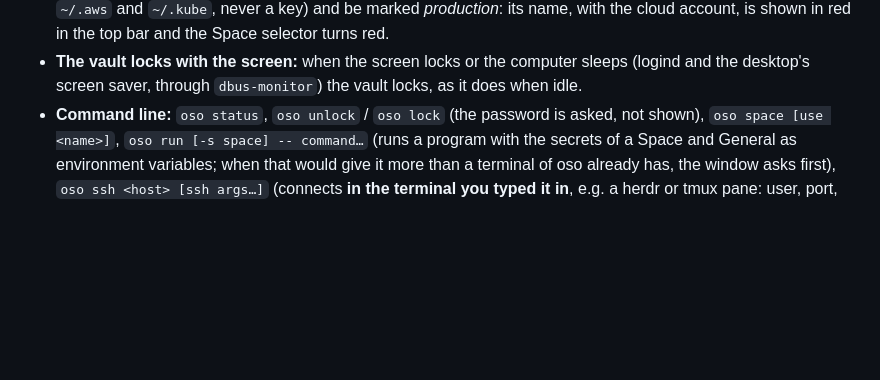
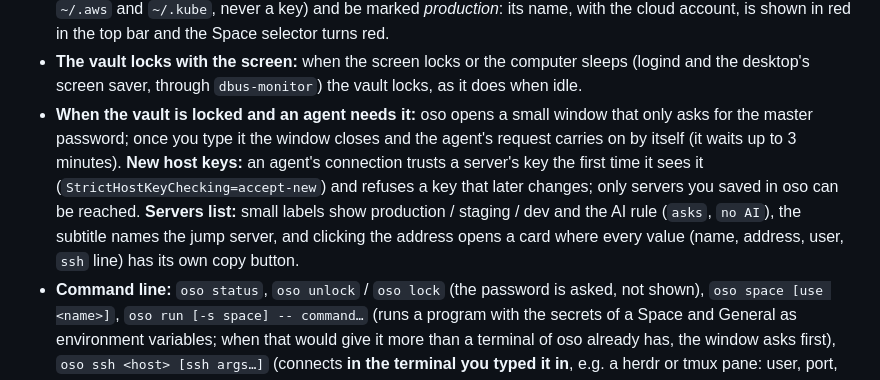
Before and after one commit to seyadog/oso-tools, a Markdown page: README.md, the part around one of its changes. GitHub-like rendering; blank space fills up the shorter version.

Commit message:
README: Allow all is remembered, unlock window, new host keys, copy card

```diff
--- a/README.md
+++ b/README.md
@@ -65,6 +65,7 @@ Servers, folders and the vault live in `~/.config/oso` (`servers.json`, `vault.j
 - **Bringing secrets in:** *Secrets → Import…* has three ways: the keys and hosts of `~/.ssh`, the `.env` files of your projects (names and lengths are listed, never values; they come in as `project/VARIABLE` without an environment variable of their own), and a Proton Pass export (CSV or JSON, unencrypted: delete it afterwards). Originals are never deleted by the import; it asks, and *keep them* is the first answer. `oso scan <folder> [--import]` does the `.env` one from the command line.
 - **Cloud per Space, and production in red:** in a Space's form (and in General's, *Manage*) it can name an AWS profile (`AWS_PROFILE`) and a kubeconfig (`KUBECONFIG`) for its local terminals (oso reads only the *names* in `~/.aws` and `~/.kube`, never a key) and be marked *production*: its name, with the cloud account, is shown in red in the top bar and the Space selector turns red.
 - **The vault locks with the screen:** when the screen locks or the computer sleeps (logind and the desktop's screen saver, through `dbus-monitor`) the vault locks, as it does when idle.
+- **When the vault is locked and an agent needs it:** oso opens a small window that only asks for the master password; once you type it the window closes and the agent's request carries on by itself (it waits up to 3 minutes). **New host keys:** an agent's connection trusts a server's key the first time it sees it (`StrictHostKeyChecking=accept-new`) and refuses a key that later changes; only servers you saved in oso can be reached. **Servers list:** small labels show production / staging / dev and the AI rule (`asks`, `no AI`), the subtitle names the jump server, and clicking the address opens a card where every value (name, address, user, `ssh` line) has its own copy button.
 - **Command line:** `oso status`, `oso unlock` / `oso lock` (the password is asked, not shown), `oso space [use <name>]`, `oso run [-s space] -- command…` (runs a program with the secrets of a Space and General as environment variables; when that would give it more than a terminal of oso already has, the window asks first), `oso ssh <host> [ssh args…]` (connects **in the terminal you typed it in**, e.g. a herdr or tmux pane: user, port, key, jump hosts and the saved password, passphrase or code of oso's vault; ssh asks oso for them through `SSH_ASKPASS`, so nothing is typed and no secret is printed), `oso open <host>` (opens it in oso's window), `oso host add <name> <address> [--user …]`, `oso scan <folder> [--import]`. They talk to the window that is open (the vault lives there); with none open they say so. **No command prints a secret.**
 - **Kubernetes:** the helm icon on the left (`Alt+Shift+7`) lists your clusters (`+ Add`). A cluster is reached **from this computer** (a kubeconfig file, optional context and namespace; only the path is saved, never its content) or **through a server of oso** over ssh (`kubectl`, or `k3s kubectl` / `microk8s kubectl`, runs there). Click a cluster and its **console opens as a tab of the top bar**: ready-made commands (pods, nodes, deployments, services, ingresses, events, top, namespaces, volumes, cluster info), a box for any other `kubectl`, and the pods with their state in colour (green fine, yellow waiting, red broken) and *logs*, *shell*, *describe* and *delete* (asks first; stronger warning in production). Every command opens an ordinary terminal tab with the whole command typed (with the cluster's `--kubeconfig`/`--context`/`-n`), so you press Enter. A namespace that does not exist (a capital letter is enough) is said, not shown as "no pods". The console tab is not restored after a restart (click the cluster again).
 - **Tunnel to a cluster:** a cluster that goes through a server has a play/close switch: it opens `https://127.0.0.1:<port>` on this computer (default: API port 6443 on the server, local port 16443 + the cluster number; both can be changed in the form) so `kubectl` or `k9s` of this computer can use it. oso does not fetch or write a kubeconfig: point one at that address. Saving or deleting the cluster switches the tunnel off.
```
Also changed, not shown: other parts of README.md (+1 -1 lines).
